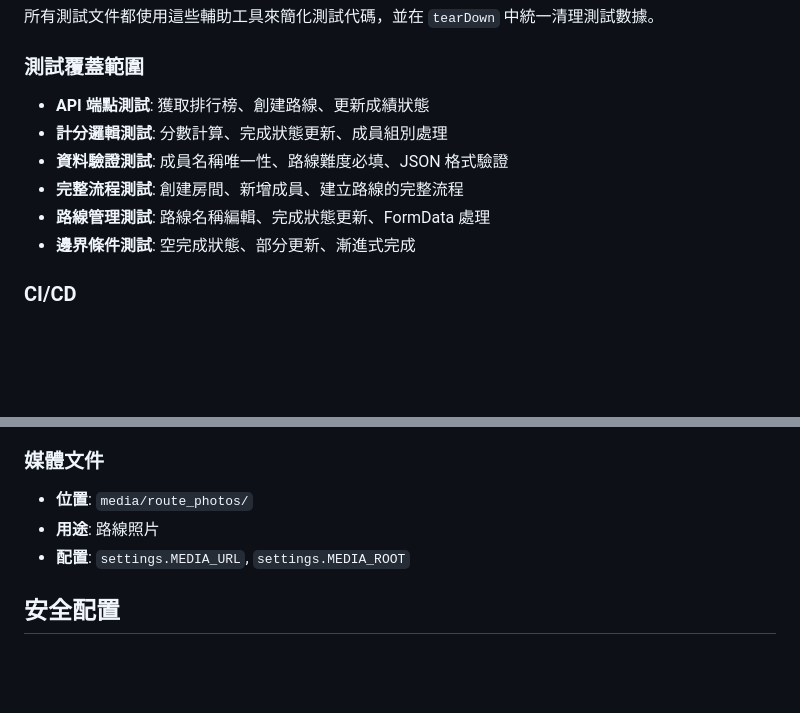
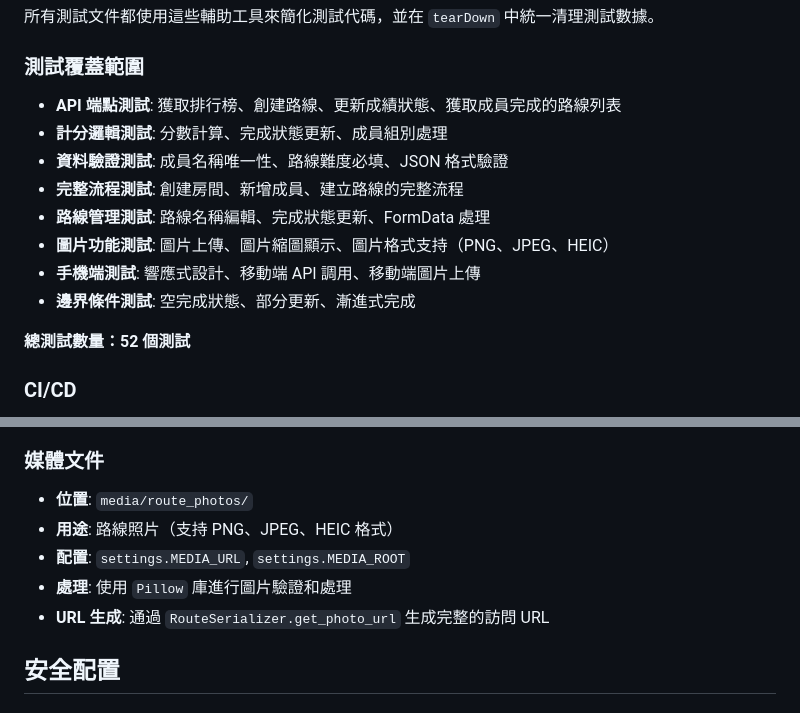
Before and after one commit to Kaimin018/Climbing_score_counter, a Markdown page: ARCHITECTURE.md, 2 parts joined by grey strips. Drawn GitHub-style; blank space fills up the shorter version.

```diff
--- a/ARCHITECTURE.md
+++ b/ARCHITECTURE.md
@@ -318,12 +339,16 @@ scoring/tests/
 所有測試文件都使用這些輔助工具來簡化測試代碼，並在 `tearDown` 中統一清理測試數據。
 
 ### 測試覆蓋範圍
-- **API 端點測試**: 獲取排行榜、創建路線、更新成績狀態
+- **API 端點測試**: 獲取排行榜、創建路線、更新成績狀態、獲取成員完成的路線列表
 - **計分邏輯測試**: 分數計算、完成狀態更新、成員組別處理
 - **資料驗證測試**: 成員名稱唯一性、路線難度必填、JSON 格式驗證
 - **完整流程測試**: 創建房間、新增成員、建立路線的完整流程
 - **路線管理測試**: 路線名稱編輯、完成狀態更新、FormData 處理
+- **圖片功能測試**: 圖片上傳、圖片縮圖顯示、圖片格式支持（PNG、JPEG、HEIC）
+- **手機端測試**: 響應式設計、移動端 API 調用、移動端圖片上傳
 - **邊界條件測試**: 空完成狀態、部分更新、漸進式完成
+
+**總測試數量：52 個測試**
 
 ### CI/CD
 - **GitHub Actions**: 自動運行測試
@@ -340,8 +365,10 @@ scoring/tests/
 
 ### 媒體文件
 - **位置**: `media/route_photos/`
-- **用途**: 路線照片
+- **用途**: 路線照片（支持 PNG、JPEG、HEIC 格式）
 - **配置**: `settings.MEDIA_URL`, `settings.MEDIA_ROOT`
+- **處理**: 使用 `Pillow` 庫進行圖片驗證和處理
+- **URL 生成**: 通過 `RouteSerializer.get_photo_url` 生成完整的訪問 URL
 
 ## 安全配置
 
```
Also changed, not shown: other parts of ARCHITECTURE.md (+40 -19 lines).
